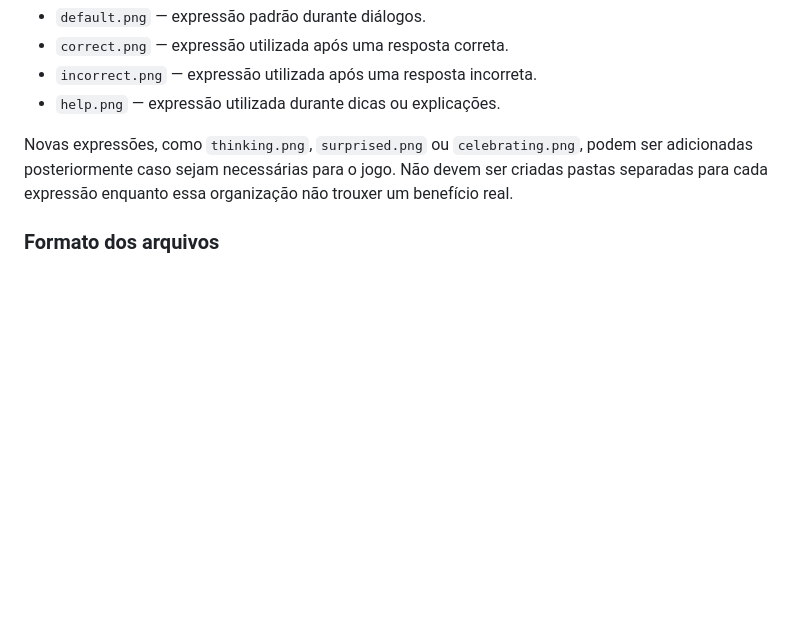
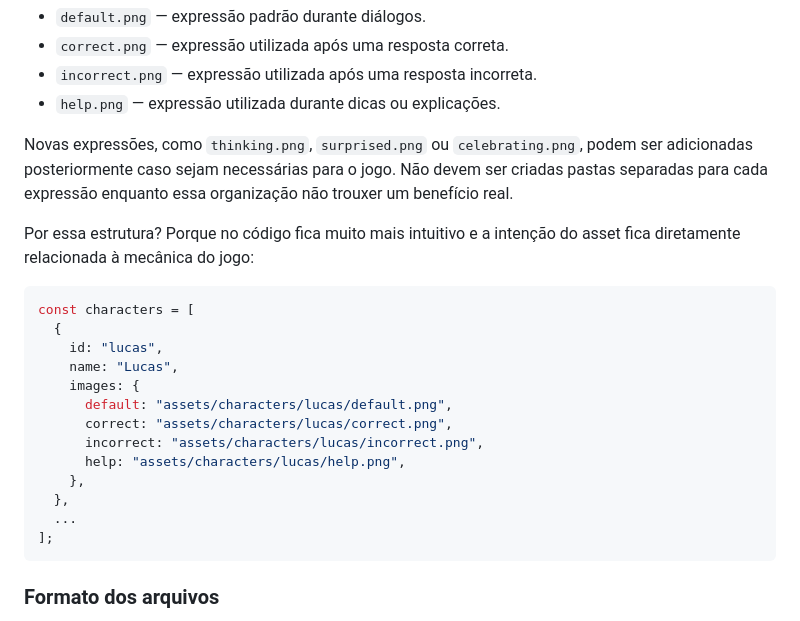
Before and after one commit to bora-rachao/game, a Markdown page: docs/ARQUITETURA.md, the part around the change. GitHub-like rendering; blank space fills up the shorter version.

Commit message:
Exemplo de código de characters em arquitetura

````diff
--- a/docs/ARQUITETURA.md
+++ b/docs/ARQUITETURA.md
@@ -187,6 +187,24 @@ As expressões devem ser nomeadas de acordo com sua função no jogo:
 
 Novas expressões, como `thinking.png`, `surprised.png` ou `celebrating.png`, podem ser adicionadas posteriormente caso sejam necessárias para o jogo. Não devem ser criadas pastas separadas para cada expressão enquanto essa organização não trouxer um benefício real.
 
+Por essa estrutura? Porque no código fica muito mais intuitivo e a intenção do asset fica diretamente relacionada à mecânica do jogo:
+
+```js
+const characters = [
+  {
+    id: "lucas",
+    name: "Lucas",
+    images: {
+      default: "assets/characters/lucas/default.png",
+      correct: "assets/characters/lucas/correct.png",
+      incorrect: "assets/characters/lucas/incorrect.png",
+      help: "assets/characters/lucas/help.png",
+    },
+  },
+  ...
+];
+```
+
 ### Formato dos arquivos
 
 Os personagens devem preferencialmente utilizar **PNG**, principalmente quando precisarem de fundo transparente para serem posicionados sobre cenários ou elementos da interface.
````
